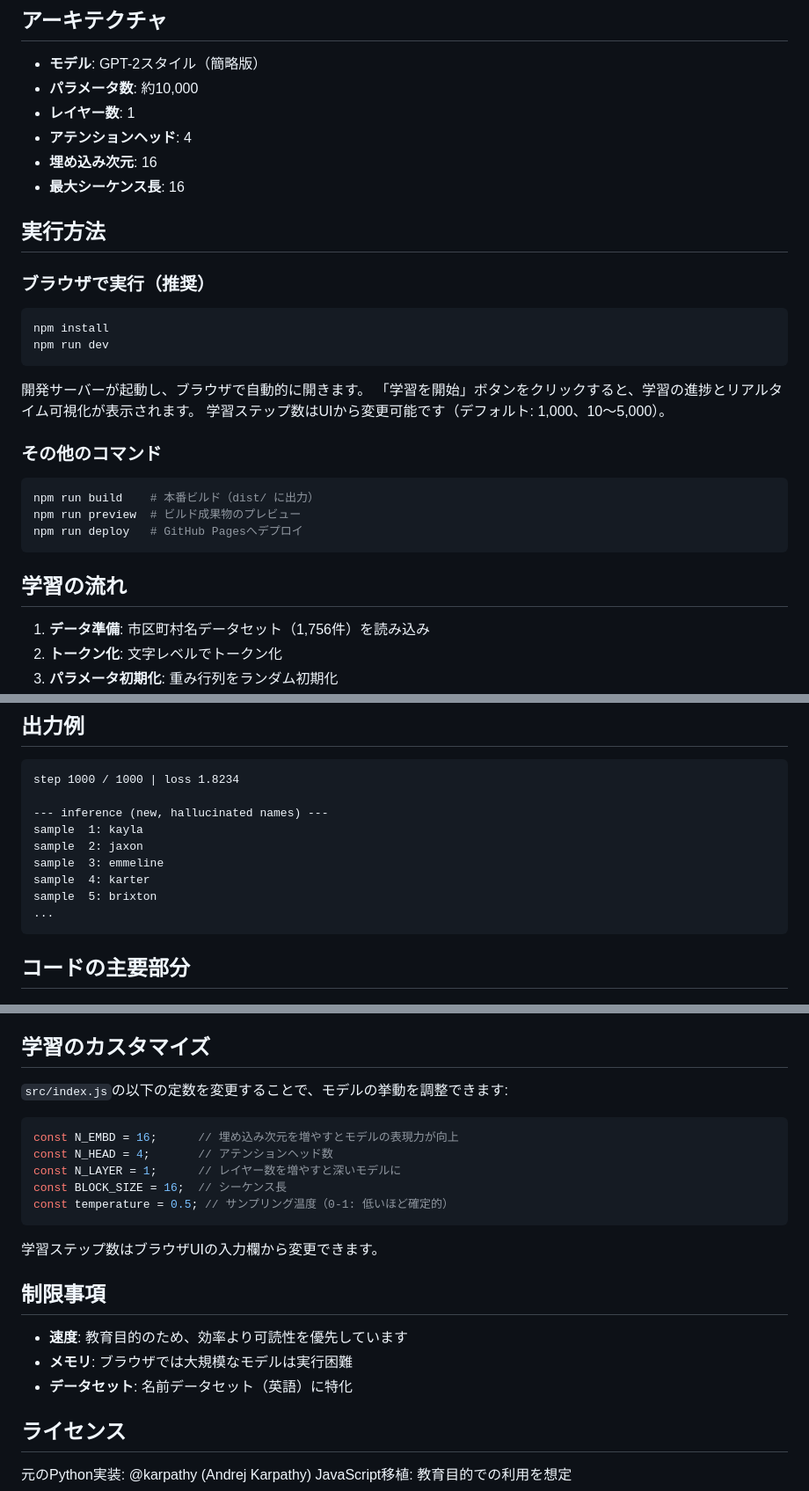
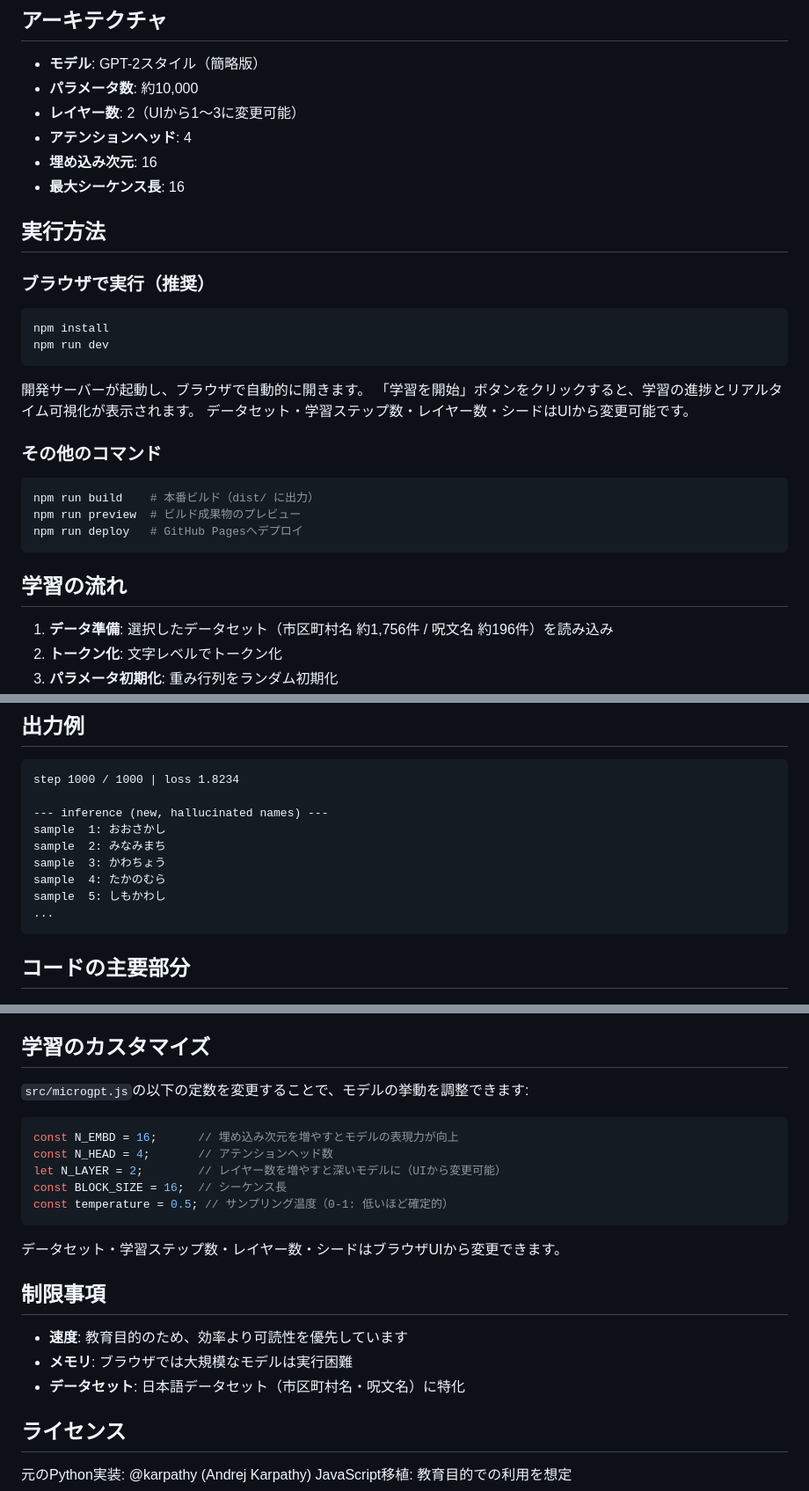
Before and after one commit to shimizu/MicroGPT_viz, a Markdown page: README.md, 3 parts joined by grey strips. Shown at 88% size. Drawn GitHub-style.

Commit message:
docs: READMEを現在の実装に合わせて更新
レイヤー数デフォルト値、データセット選択機能、ファイルパス、
出力例を実装の現状に合わせて修正。

Co-Authored-By: Claude Opus 4.6 <noreply@anthropic.com>

````diff
--- a/README.md
+++ b/README.md
@@ -19,7 +19,7 @@ https://shimizu.github.io/MicroGPT_viz/
 
 - **モデル**: GPT-2スタイル（簡略版）
 - **パラメータ数**: 約10,000
-- **レイヤー数**: 1
+- **レイヤー数**: 2（UIから1〜3に変更可能）
 - **アテンションヘッド**: 4
 - **埋め込み次元**: 16
 - **最大シーケンス長**: 16
@@ -35,7 +35,7 @@ npm run dev
 
 開発サーバーが起動し、ブラウザで自動的に開きます。
 「学習を開始」ボタンをクリックすると、学習の進捗とリアルタイム可視化が表示されます。
-学習ステップ数はUIから変更可能です（デフォルト: 1,000、10〜5,000）。
+データセット・学習ステップ数・レイヤー数・シードはUIから変更可能です。
 
 ### その他のコマンド
 
@@ -47,7 +47,7 @@ npm run deploy   # GitHub Pagesへデプロイ
 
 ## 学習の流れ
 
-1. **データ準備**: 市区町村名データセット（1,756件）を読み込み
+1. **データ準備**: 選択したデータセット（市区町村名 約1,756件 / 呪文名 約196件）を読み込み
 2. **トークン化**: 文字レベルでトークン化
 3. **パラメータ初期化**: 重み行列をランダム初期化
 4. **学習ループ** (デフォルト1,000ステップ、UIから変更可能):
@@ -64,11 +64,11 @@ npm run deploy   # GitHub Pagesへデプロイ
 step 1000 / 1000 | loss 1.8234
 
 --- inference (new, hallucinated names) ---
-sample  1: kayla
-sample  2: jaxon
-sample  3: emmeline
-sample  4: karter
-sample  5: brixton
+sample  1: おおさかし
+sample  2: みなみまち
+sample  3: かわちょう
+sample  4: たかのむら
+sample  5: しもかわし
 ...
 ```
 
@@ -130,23 +130,23 @@ p.data -= lrT * mHat / (Math.sqrt(vHat) + epsAdam);
 
 ## 学習のカスタマイズ
 
-`src/index.js`の以下の定数を変更することで、モデルの挙動を調整できます:
+`src/microgpt.js`の以下の定数を変更することで、モデルの挙動を調整できます:
 
 ```javascript
 const N_EMBD = 16;      // 埋め込み次元を増やすとモデルの表現力が向上
 const N_HEAD = 4;       // アテンションヘッド数
-const N_LAYER = 1;      // レイヤー数を増やすと深いモデルに
+let N_LAYER = 2;        // レイヤー数を増やすと深いモデルに（UIから変更可能）
 const BLOCK_SIZE = 16;  // シーケンス長
 const temperature = 0.5; // サンプリング温度（0-1: 低いほど確定的）
 ```
 
-学習ステップ数はブラウザUIの入力欄から変更できます。
+データセット・学習ステップ数・レイヤー数・シードはブラウザUIから変更できます。
 
 ## 制限事項
 
 - **速度**: 教育目的のため、効率より可読性を優先しています
 - **メモリ**: ブラウザでは大規模なモデルは実行困難
-- **データセット**: 名前データセット（英語）に特化
+- **データセット**: 日本語データセット（市区町村名・呪文名）に特化
 
 ## ライセンス
 
````
